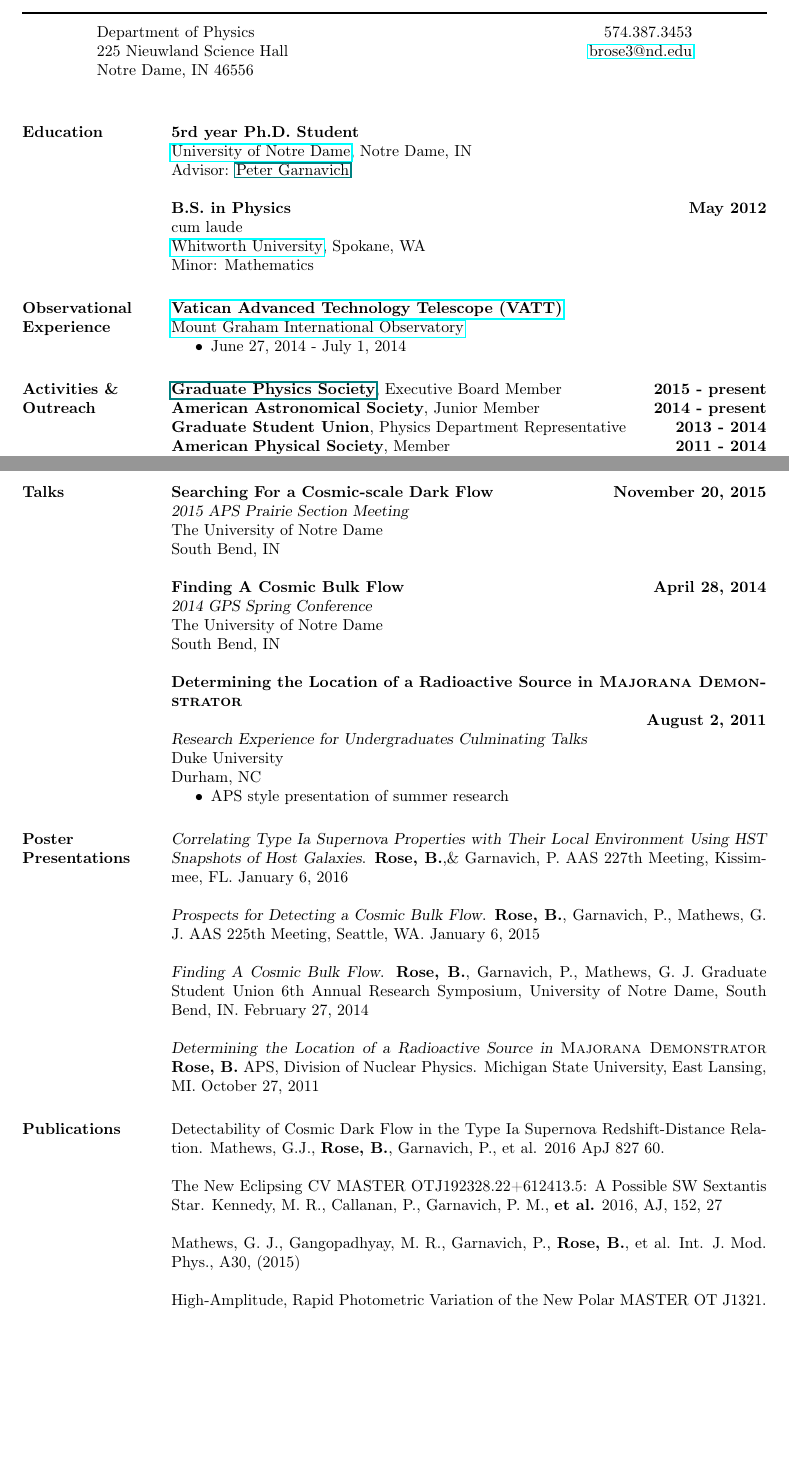
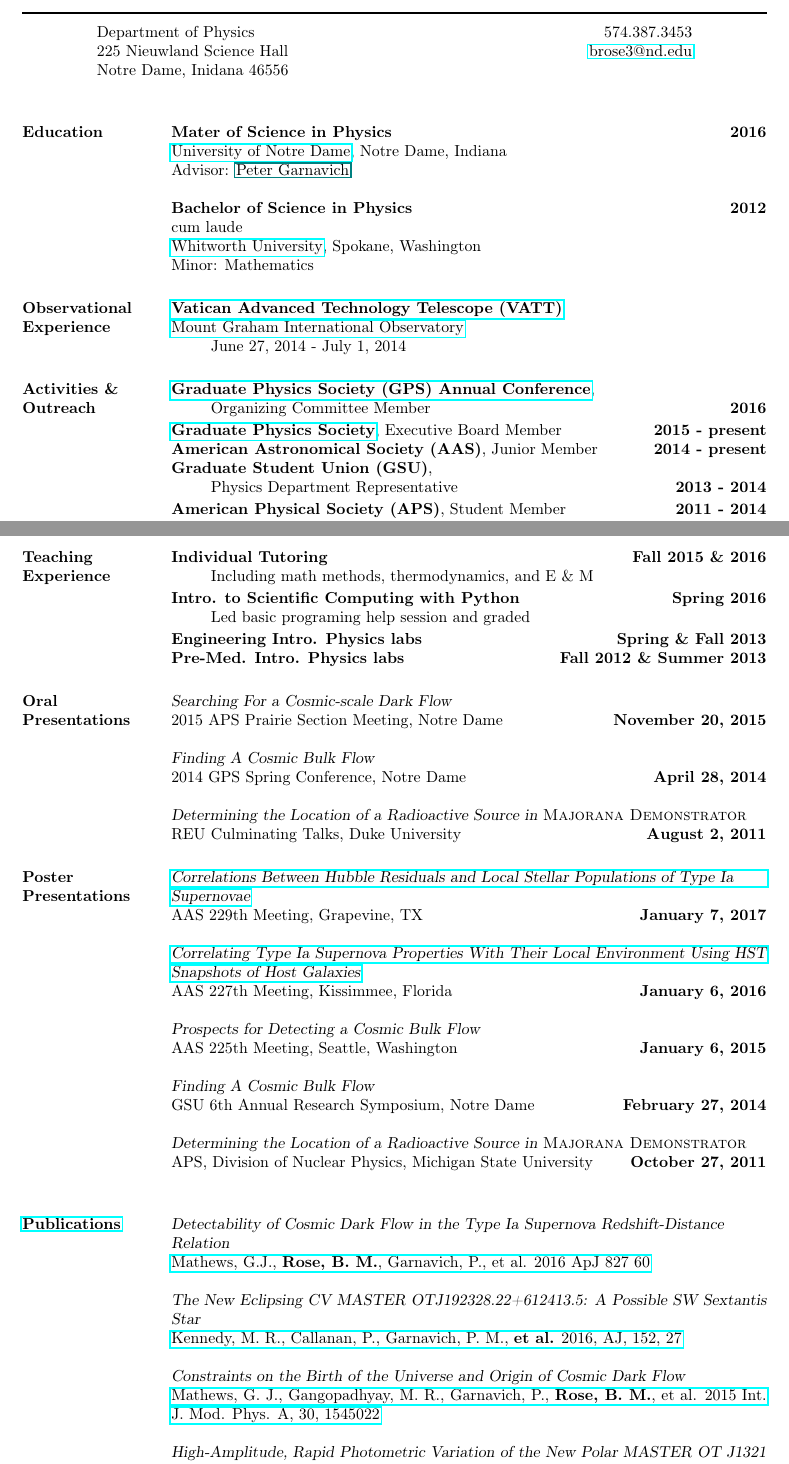
Before and after one commit to benjaminrose/CV, a LaTeX CV (Rose_CV.tex): two parts of pages 1 and 2 of 2, joined at a grey line, cut so that both start at the same text, the shorter picture padded with empty space. The pictures show the PDF file Rose_CV.pdf that the author committed with the source.

Commit message:
Update Poster and Publication sections

```diff
--- a/Rose_CV.tex
+++ b/Rose_CV.tex
@@ -57,8 +57,8 @@
 % address begins here
 % Again, the address lines must be centered over entire width of resume:
 \moveleft.5\hoffset\centerline{Department of Physics \hfill 574.387.3453}
-\moveleft.5\hoffset\centerline{225 Nieuwland Science Hall \hfill \url{brose3@nd.edu}}
-\moveleft.5\hoffset\centerline{Notre Dame, IN 46556 \hfill }%\href{http://www.nd.edu/~brose3}{www.nd.edu/\~{}brose3}}
+\moveleft.5\hoffset\centerline{225 Nieuwland Science Hall \hfill \href{mailto:brose3@nd.edu}{\url{brose3@nd.edu}}}
+\moveleft.5\hoffset\centerline{Notre Dame, Inidana 46556 \hfill }%\href{http://www.nd.edu/~brose3}{www.nd.edu/\~{}brose3}}
 %\moveleft.5\hoffset\centerline{574.387.3453 -- \url{brose3@nd.edu}}
 %\moveleft.5\hoffset\centerline{\url{www.nd.edu/~brose3}}
 %\moveleft.5\hoffset\centerline{brose3@nd.edu} %try to make clickable using /url??
@@ -79,8 +79,9 @@
 % The University of Notre Dame \\
 % South Bend, IN
 
-{\bf 5rd year Ph.D. Student}\\%\hfill  %%{\it started} September 2012 }\\
-\href{http://physics.nd.edu}{University of Notre Dame}, Notre Dame, IN \\
+{\bf Mater of Science in Physics} \hfill  {\bf 2016}\\
+% {\it title} \\
+\href{http://physics.nd.edu}{University of Notre Dame}, Notre Dame, Indiana \\
 Advisor: \href{www.nd.edu/~pgarnavi}{Peter Garnavich}
 
 % {\bf M.S. in Physics\hfill  May 2015 }\\
@@ -88,9 +89,9 @@
 % Advisor: \href{www.nd.edu/~pgarnavi}{Peter Garnavich}
 
 % {\bf Completed Education:} \\
-{\bf B.S. in Physics\hfill  May 2012 }\\
+{\bf Bachelor of Science in Physics\hfill 2012 }\\
 cum laude\\%, GPA: 3.6/4.0 \\
-\href{http://www.whitworth.edu/physics/}{Whitworth University}, Spokane, WA \\
+\href{http://www.whitworth.edu/physics/}{Whitworth University}, Spokane, Washington \\
 Minor: Mathematics
 
 
@@ -185,11 +187,16 @@
 
 
 \section{Activities \& Outreach}
-{\bf \href{www.nd.edu/~gps}{Graduate Physics Society}}, Executive Board Member \hfill {\bf 2015 - present }\\
-{\bf American Astronomical Society}, Junior Member  \hfill {\bf 2014 - present }\\
-{\bf Graduate Student Union}, Physics Department Representative  \hfill {\bf 2013 - 2014 }\\
-{\bf American Physical Society}, Member  \hfill {\bf 2011 - 2014 }\\
+{\bf \href{http://gradphysics.nd.edu/conference/gpsac-2016/}{Graduate Physics Society (GPS) Annual Conference}},
+    \begin{itemize}\itemsep -2pt
+    \item[] Organizing Committee Member \hfill {\bf 2016 }
+    \end{itemize} \vspace{-10pt}
+{\bf \href{gradphysics.nd.edu}{Graduate Physics Society}}, Executive Board Member \hfill {\bf 2015 - present }\\
+{\bf American Astronomical Society (AAS)}, Junior Member  \hfill {\bf 2014 - present }\\
+{\bf Graduate Student Union (GSU)},
+    \begin{itemize}\itemsep -2pt
+    \item[] Physics Department Representative  \hfill {\bf 2013 - 2014}
+    \end{itemize} \vspace{-10pt}
+{\bf American Physical Society (APS)}, Student Member  \hfill {\bf 2011 - 2014 }\\
 {\bf Notre Dame Summer Band} \hfill {\bf 2013 \&  2014 }\\
 {\bf Whitworth University Wind Symphony}  \hfill {\bf 2009 - 2012 }\\
-{\bf Physics Outreach \hfill  Spring 2012}
-\begin{itemize}\itemsep -2pt
@@ -215,8 +223,8 @@
 
 
 \section{Awards}
-{\bf Notebaert Professional Development Award}, Notre Dame  \hfill {\bf 2015}  \\
-{\bf GSU Conference Presentation Grant}, Notre Dame  \hfill {\bf 2015}  \\
+{\bf GSU Conference Presentation Grant}, Notre Dame  \hfill {\bf 2015 \& 2016}  \\
+{\bf Notebaert Professional Development Award}, Notre Dame  \hfill {\bf 2015 \& 2016}  \\
 {\bf Poster Grant}, GSU 6th Annual Research Symposium \hfill {\bf 2014}  \\
 {\bf Presidential Scholarship}, Whitworth University \hfill {\bf2008 - 2012} \\
 {\bf Delbert E. Friesen Memorial Scholarship}, Whitworth University \hfill {\bf2011 - 2012} \\
@@ -246,19 +254,58 @@
 
 
 
-\section{Talks}
+
+\section{Teaching Experience}
+\textbf{Individual Tutoring} \hfill{} \textbf{Fall 2015 \& 2016}
+    \begin{itemize}\itemsep -2pt
+    \item[] Including math methods, thermodynamics, and E \& M
+    \end{itemize} \vspace{-10pt}
+\textbf{Intro. to Scientific Computing with Python} \hfill{} \textbf{Spring 2016}
+    \begin{itemize}\itemsep -2pt
+    \item[] Led basic programing help session and graded
+    \end{itemize} \vspace{-10pt}
+% \textbf{various exam grading}
+% \textbf{Homework grading} \hfill{} \textbf{A lot}
+%     \begin{itemize}\itemsep -2pt
+%     \item[] Intro. to Astronomy, Calculus based
+%     \item[] Intro. to Astronomy, no math (maybe Intro. to Cosmology)
+%     \end{itemize} \vspace{-10pt}
+\textbf{Engineering Intro. Physics labs} \hfill{} \textbf{Spring \& Fall 2013} \\
+\textbf{Pre-Med. Intro. Physics labs} \hfill{} \textbf{Fall 2012 \& Summer 2013}
+    % \begin{itemize}\itemsep -2pt
+    % \item[] Three semesters, multiple sections
+    % \end{itemize} \vspace{-10pt}
+
+
+
+
+
+
+
+
+
+\section{Oral \\Presentations}
+{\sl Searching For a Cosmic-scale Dark Flow} \\
+2015 APS Prairie Section Meeting, Notre Dame \hfill {\bf November 20, 2015}
+
+{\sl Finding A Cosmic Bulk Flow} \\
+2014 GPS Spring Conference, Notre Dame \hfill {\bf April 28, 2014}
+
+{\sl Determining the Location of a Radioactive Source in \textsc{Majorana Demonstrator}} \\
+REU Culminating Talks,
+Duke University \hfill {\bf August 2, 2011}
+
 
 %  $_{•}    $\\\centerline{\bf Talks:} \\ \\
-{\bf Searching For a Cosmic-scale Dark Flow \hfill November 20, 2015} \\
-{\sl 2015 APS Prairie Section Meeting} \\
-The University of Notre Dame \\
-South Bend, IN
+% {\bf Searching For a Cosmic-scale Dark Flow \hfill November 20, 2015} \\
+% {\sl 2015 APS Prairie Section Meeting} \\
+% The University of Notre Dame \\
+% South Bend, IN
 
-
-{\bf Finding A Cosmic Bulk Flow \hfill April 28, 2014} \\
-{\sl 2014 GPS Spring Conference} \\
-The University of Notre Dame \\
-South Bend, IN
+% {\bf Finding A Cosmic Bulk Flow \hfill April 28, 2014} \\
+% {\sl 2014 GPS Spring Conference} \\
+% The University of Notre Dame \\
+% South Bend, IN
 
 % {\sl Galaxies talk 3}  \\
 % The University of Notre Dame \\
@@ -282,14 +329,14 @@
 %      \item A class presentation given as an author on a significant paper from the literature
 % \end{itemize}
 
-{\bf Determining the Location of a Radioactive Source in \textsc{Majorana Demonstrator} \\
-$_{•}    $  \hfill August 2, 2011} \\
-{\sl Research Experience for Undergraduates Culminating Talks}  \\
-Duke University \\
-Durham, NC
-\begin{itemize}\itemsep -2pt
-     \item APS style presentation of summer research
-\end{itemize}
+% {\bf Determining the Location of a Radioactive Source in \textsc{Majorana Demonstrator} \\
+% $_{•}    $  \hfill August 2, 2011} \\
+% {\sl Research Experience for Undergraduates Culminating Talks}  \\
+% Duke University \\
+% Durham, NC
+% \begin{itemize}\itemsep -2pt
+%      \item APS style presentation of summer research
+% \end{itemize}
 
 
 
@@ -297,13 +344,29 @@
 %  $_{•}    $\\
 % \centerline{\bf Posters:}
 
-{\sl Correlating Type Ia Supernova Properties with Their Local Environment Using HST Snapshots of Host Galaxies}. {\bf Rose, B.}, \& Garnavich, P. AAS 227th Meeting, Kissimmee, FL. January 6, 2016
+\href{https://ui.adsabs.harvard.edu/#abs/2017AAS...22943402R/abstract}{{\sl Correlations Between Hubble Residuals and Local Stellar Populations of Type Ia \\Supernovae}} \\
+AAS 229th Meeting, Grapevine, TX \hfill {\bf January 7, 2017}
 
-{\sl Prospects for Detecting a Cosmic Bulk Flow}. {\bf Rose, B.}, Garnavich, P., Mathews, G. J. AAS 225th Meeting, Seattle, WA. January 6, 2015
+\href{https://ui.adsabs.harvard.edu/#abs/2016AAS...22723711R/abstract}{{\sl Correlating Type Ia Supernova Properties With Their Local Environment Using HST Snapshots of Host Galaxies}} \\
+AAS 227th Meeting, Kissimmee, Florida \hfill {\bf January 6, 2016}
 
-{\sl Finding A Cosmic Bulk Flow}. {\bf Rose, B.}, Garnavich, P., Mathews, G. J. Graduate Student Union 6th Annual Research Symposium, University of Notre Dame, South Bend, IN. February 27, 2014
+{\sl Prospects for Detecting a Cosmic Bulk Flow}\\
+AAS 225th Meeting, Seattle, Washington  \hfill {\bf January 6, 2015}
 
-{\sl Determining the Location of a Radioactive Source in \textsc{Majorana Demonstrator}} {\bf Rose, B.} APS, Division of Nuclear Physics. Michigan State University, East Lansing, MI. October 27, 2011
+{\sl Finding A Cosmic Bulk Flow}\\
+GSU 6th Annual Research Symposium, Notre Dame \hfill {\bf February 27, 2014}
+
+{\sl Determining the Location of a Radioactive Source in \textsc{Majorana Demonstrator}} \\
+APS, Division of Nuclear Physics, Michigan State University \hfill {\bf October 27, 2011}\\
+% $_{•}    $ \hfill {\bf October 27, 2011}
+
+% {\sl Correlating Type Ia Supernova Properties with Their Local Environment Using HST Snapshots of Host Galaxies}. {\bf Rose, B.}, \& Garnavich, P. AAS 227th Meeting, Kissimmee, FL. January 6, 2016
+
+% {\sl Prospects for Detecting a Cosmic Bulk Flow}. {\bf Rose, B.}, Garnavich, P., Mathews, G. J. AAS 225th Meeting, Seattle, WA. January 6, 2015
+
+% {\sl Finding A Cosmic Bulk Flow}. {\bf Rose, B.}, Garnavich, P., Mathews, G. J. Graduate Student Union 6th Annual Research Symposium, University of Notre Dame, South Bend, IN. February 27, 2014
+
+% {\sl Determining the Location of a Radioactive Source in \textsc{Majorana Demonstrator}} {\bf Rose, B.} APS, Division of Nuclear Physics. Michigan State University, East Lansing, MI. October 27, 2011
 
 % American Physical Society, Department of Nuclear Physics\\
 % Michigan State University \\
@@ -338,11 +401,15 @@
 
 
 
+%todo(should this link to newest on top, or most cited on top?)
+\section{\href{https://ui.adsabs.harvard.edu/#search/q=orcid\%3A\%220000-0002-1873-8973\%22&sort=date\%20desc\%2C\%20bibcode\%20desc}{Publications}}
 
-\section{Publications}
-Detectability of Cosmic Dark Flow in the Type Ia Supernova Redshift-Distance Relation. Mathews, G.J., {\bf Rose, B.}, Garnavich, P., et al. 2016 ApJ 827 60.
+{\sl Detectability of Cosmic Dark Flow in the Type Ia Supernova Redshift-Distance \\Relation}\\
+\href{https://ui.adsabs.harvard.edu/#abs/2016ApJ...827...60M/abstract}{Mathews, G.J., {\bf Rose, B. M.}, Garnavich, P., et al. 2016 ApJ 827 60}
 
-The New Eclipsing CV MASTER OTJ192328.22+612413.5: A Possible SW Sextantis Star. Kennedy, M.~R., Callanan, P., Garnavich, P.~M., {\bf et al.} 2016, AJ, 152, 27
+{\sl The New Eclipsing CV MASTER OTJ192328.22+612413.5: A Possible SW Sextantis Star}\\
+\href{https://ui.adsabs.harvard.edu/#abs/2016AJ....152...27K/abstract}{Kennedy, M.~R., Callanan, P., Garnavich, P.~M., {\bf et al.} 2016, AJ, 152, 27}
 
-Mathews, G.~J., Gangopadhyay, M.~R., Garnavich, P., {\bf Rose, B.}, et al. Int. J. Mod. Phys., A30, (2015)
+{\sl Constraints on the Birth of the Universe and Origin of Cosmic Dark Flow}\\
+\href{https://ui.adsabs.harvard.edu/#abs/2015IJMPA..3045022M/abstract}{Mathews, G.~J., Gangopadhyay, M.~R., Garnavich, P., {\bf Rose, B. M.}, et al. 2015 Int. J. Mod. Phys. A, 30, 1545022}
 
@@ -352,2 +418,0 @@
-\newpage
-\addtocounter{section}{1}
```
Also changed, not shown: Benjamin_Rose_CV.pdf (deleted), Rose_CV.pdf, Rose_CV.tex (40 more changed lines).
